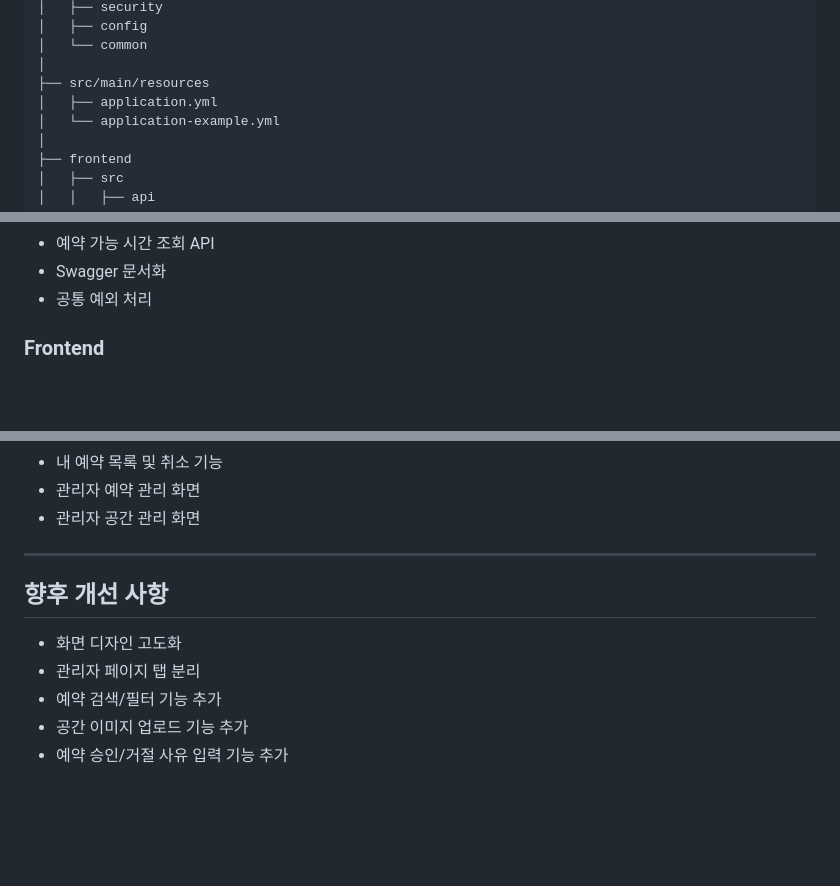
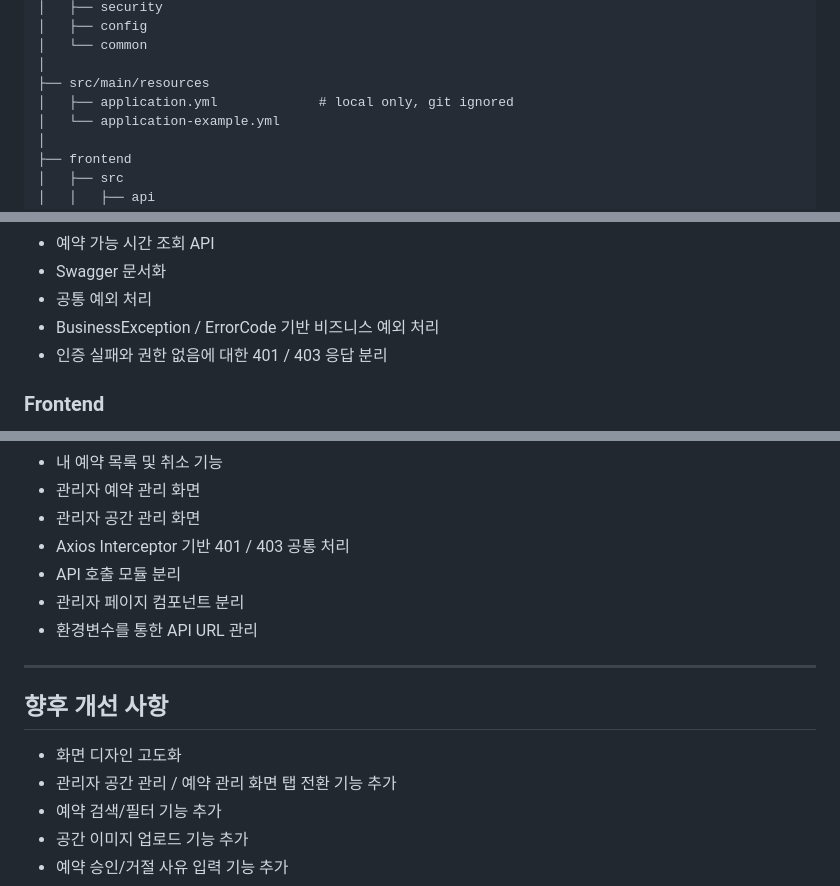
Before and after one commit to skyn456-fumika/studyroom-reservation, a Markdown page: README.md, 3 parts joined by grey strips. Drawn GitHub-style; blank space fills up the shorter version.

```diff
--- a/README.md
+++ b/README.md
@@ -124,7 +143,7 @@ studyroom-reservation
 │   └── common
 │
 ├── src/main/resources
-│   ├── application.yml
+│   ├── application.yml             # local only, git ignored
 │   └── application-example.yml
 │
 ├── frontend
@@ -336,6 +363,8 @@ WHERE email = 'admin@example.com';
 - 예약 가능 시간 조회 API
 - Swagger 문서화
 - 공통 예외 처리
+- BusinessException / ErrorCode 기반 비즈니스 예외 처리
+- 인증 실패와 권한 없음에 대한 401 / 403 응답 분리
 
 ### Frontend
 
@@ -352,13 +381,17 @@ WHERE email = 'admin@example.com';
 - 내 예약 목록 및 취소 기능
 - 관리자 예약 관리 화면
 - 관리자 공간 관리 화면
+- Axios Interceptor 기반 401 / 403 공통 처리
+- API 호출 모듈 분리
+- 관리자 페이지 컴포넌트 분리
+- 환경변수를 통한 API URL 관리
 
 ---
 
 ## 향후 개선 사항
 
 - 화면 디자인 고도화
-- 관리자 페이지 탭 분리
+- 관리자 공간 관리 / 예약 관리 화면 탭 전환 기능 추가
 - 예약 검색/필터 기능 추가
 - 공간 이미지 업로드 기능 추가
 - 예약 승인/거절 사유 입력 기능 추가
```
Also changed, not shown: other parts of README.md (+27 -0 lines), docs/images/admin-reservations.png (added).
